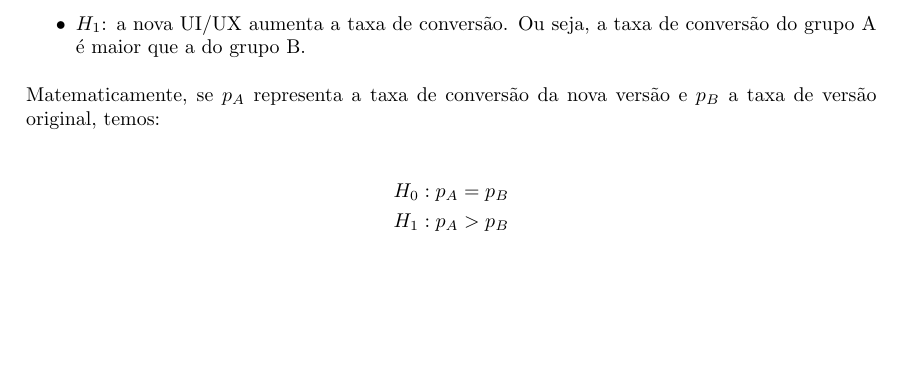
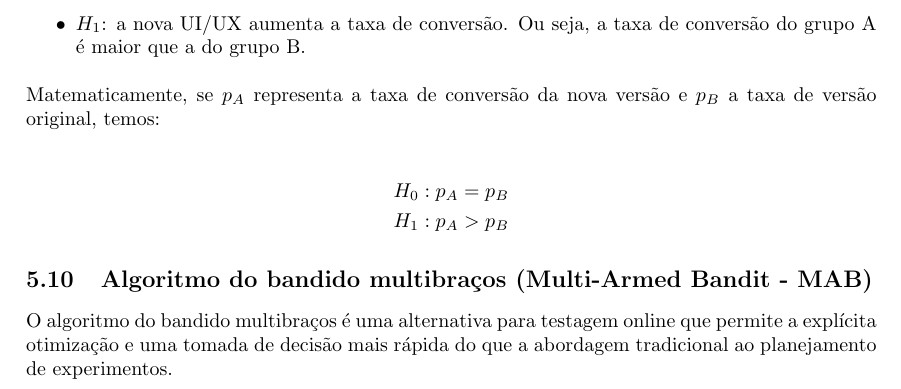
Before and after one commit to luizcaixeta/data_science, a LaTeX document (main.tex): part of page 21 of 21, cut so that both start at the same text, the shorter picture padded with empty space. Compiled offline with pdfLaTeX.

Commit message:
add subsection: algoritmo do bandido multibraços

```diff
--- a/main.tex
+++ b/main.tex
@@ -889,6 +889,11 @@ Matematicamente, se $p_A$ representa a taxa de conversão da nova versão e $p_B
     &H_1: p_A > p_B
 \end{align*}
 
+\subsection{Algoritmo do bandido multibraços (Multi-Armed Bandit - MAB)}
+
+O algoritmo do bandido multibraços é uma alternativa para testagem online que permite a explícita otimização e uma tomada de decisão mais rápida do que a abordagem tradicional ao planejamento de experimentos.
+
+
 
 
 
```
